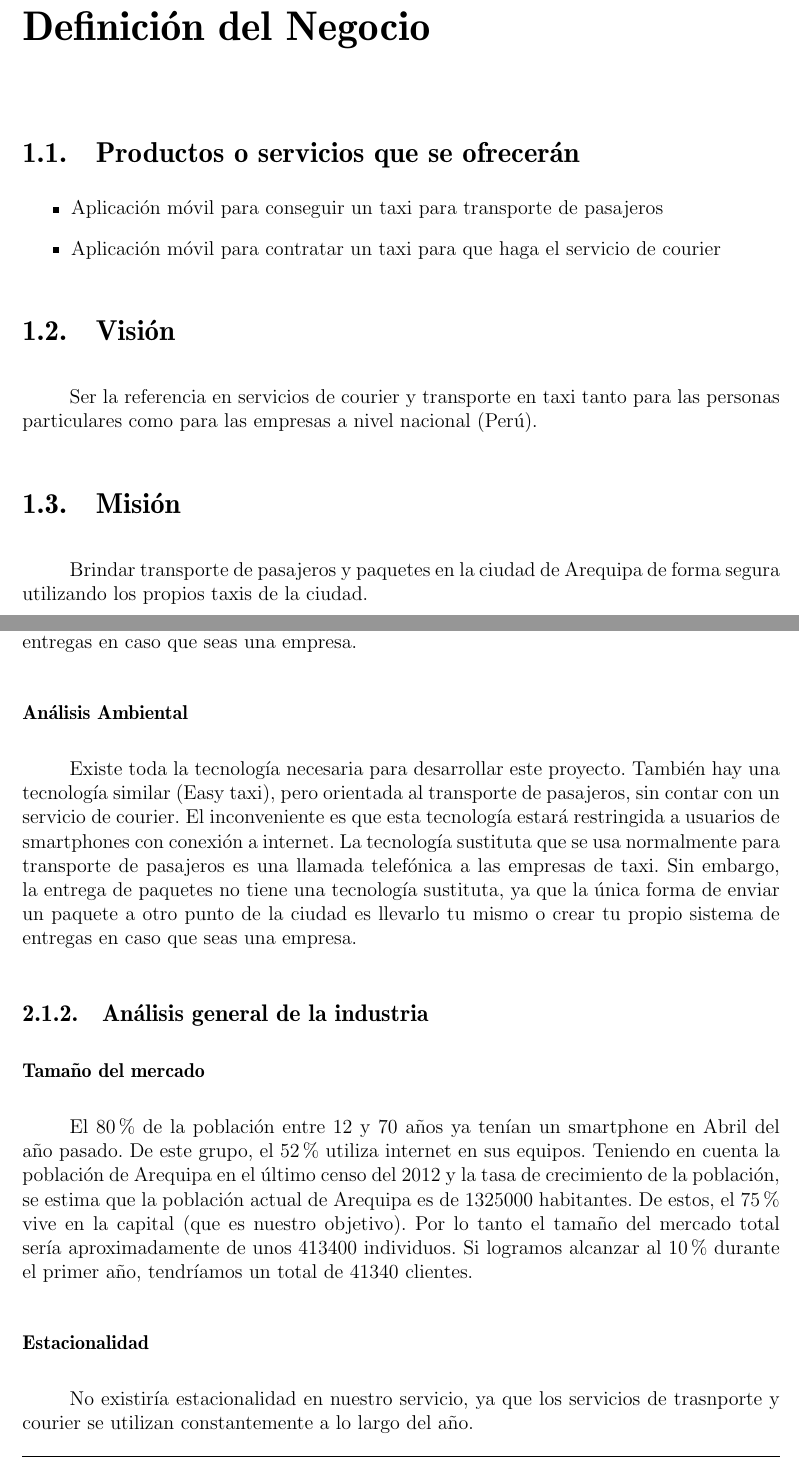
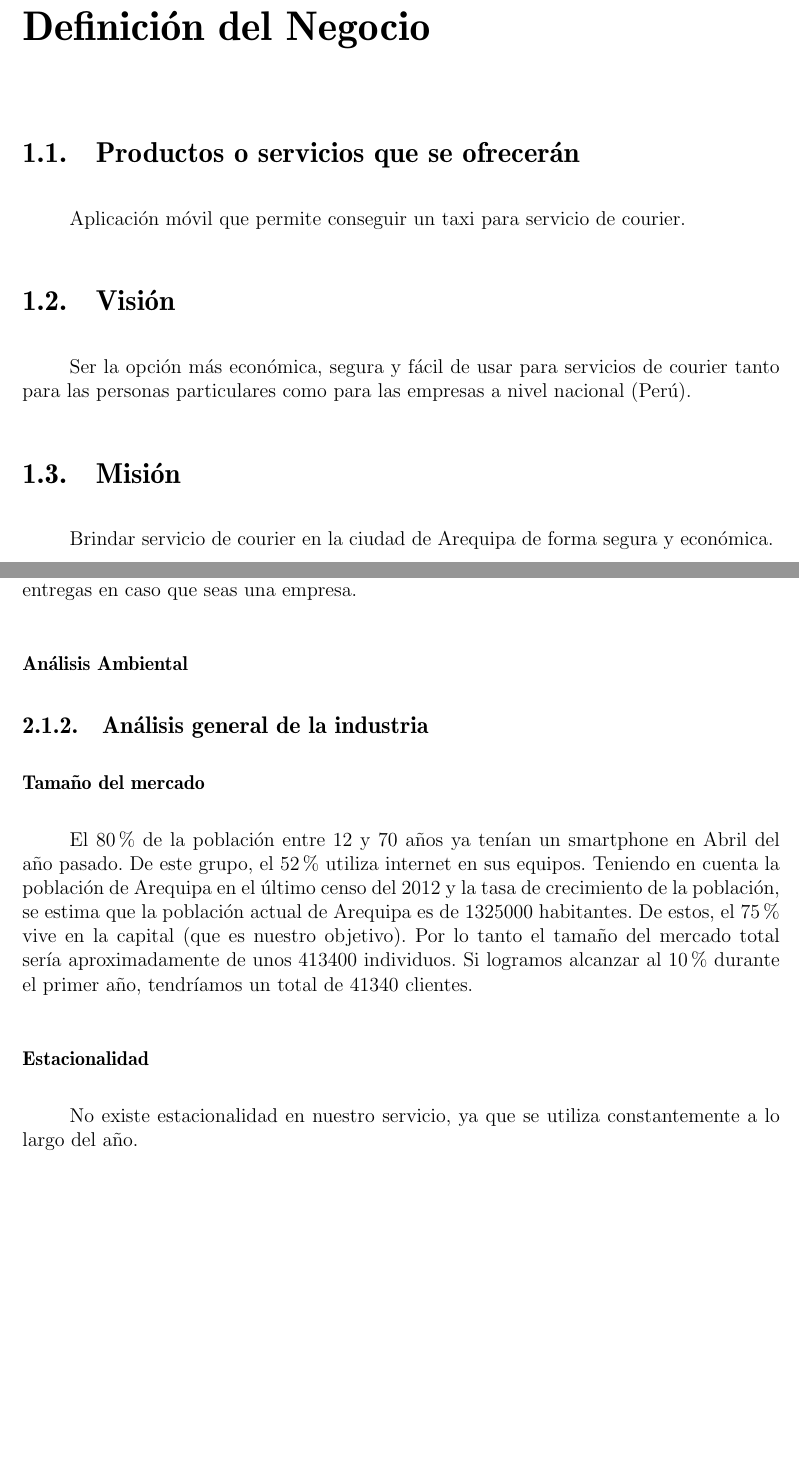
Before and after one commit to quique0194/Empresas2, a LaTeX book (main.tex, which reads Definicion_del_negocio.tex, Diagnostico_situacional.tex): two parts of pages 9 and 11 of 20, joined at a grey line, cut so that both start at the same text, the shorter picture padded with empty space. Compiled offline with pdfLaTeX.

Commit message:
Correcciones

```diff
--- a/Definicion_del_negocio.tex
+++ b/Definicion_del_negocio.tex
@@ -2,15 +2,13 @@
 
 \section{Productos o servicios que se ofrecerán}
 
-\begin{itemize}
-\item Aplicación móvil para conseguir un taxi para transporte de pasajeros
-\item Aplicación móvil para contratar un taxi para que haga el servicio de courier
-\end{itemize}
+Aplicación móvil que permite conseguir un taxi para servicio de courier.
+
 
 \section{Visión}
 
-Ser la referencia en servicios de courier y transporte en taxi tanto para las personas particulares como para las empresas a nivel nacional (Perú).
+Ser la opción más económica, segura y fácil de usar para servicios de courier tanto para las personas particulares como para las empresas a nivel nacional (Perú).
 
 \section{Misión}
 
-Brindar transporte de pasajeros y paquetes en la ciudad de Arequipa de forma segura utilizando los propios taxis de la ciudad.
+Brindar servicio de courier en la ciudad de Arequipa de forma segura y económica.
--- a/Diagnostico_situacional.tex
+++ b/Diagnostico_situacional.tex
@@ -5,81 +5,151 @@
 \subsection{Análisis del entorno}
 \subsubsection{Análisis Político}
 Actualmente en el Perú se tiene una legislación de libre mercado. A pesar de que nos encontramos en pleno proceso electoral, las propuestas de los dos candidatos restantes no alteraran este hecho. Debido a que nuestro emprendimiento es digital, no hay una entidad reguladora, más allá de los impuestos que hay que tributar. Actualmente se está poniendo énfasis en el financiamiento de proyectos tecnológicos, por lo que será relativamente sencillo levantar capital para el proyecto.
+% Politicas de transporte, de seguridad en los taxis
 
 \subsubsection{Análisis Económico}
 La situación económica del país ha mejorado en el presente año. Prueba de esto es que el PBI se ha incrementado en un 4.4\% en el primer trimestre del 2016. Más aún, en el área de servicios, se ha incrementado un 4.8\%. Por otro lado, el año pasado se aprobó una ley que incentiva a las empresas a invertir en tecnología, haciendo que sea posible deducir los gastos en tecnología hasta en un 175\% para el cálculo del IR.
+% Analisis economico de los servicios de courier y tecnologia
 
 \subsubsection{Análisis Social}
 La aceptación social de la tecnología también ha mejorado. Siendo que el número de usuarios de smartphones en el país se ha incrementado, sin embargo, esto sucede sólo en los centros urbanos. En los pueblos más alejados todavía no se asienta el uso de esta tecnología. El uso de dispositivos móviles es transversal a las clases sociales y a los estilos de vida. Finalmente, es importante notar que los consumidores prefieren descargar apps gratuitas.
+% costumbres de nuestra sociedad que pueden beneficiar o afectar la propuesta
+% servicios de delivery poco usados
+% desconfianza de la gente
 
 \subsubsection{Análisis Tecnológico}
 Existe toda la tecnología necesaria para desarrollar este proyecto. También hay una tecnología similar (Easy taxi), pero orientada al transporte de pasajeros, sin contar con un servicio de courier. El inconveniente es que esta tecnología estará restringida a usuarios de smartphones con conexión a internet. La tecnología sustituta que se usa normalmente para transporte de pasajeros es una llamada telefónica a las empresas de taxi. Sin embargo, la entrega de paquetes no tiene una tecnología sustituta, ya que la única forma de enviar un paquete a otro punto de la ciudad es llevarlo tu mismo o crear tu propio sistema de entregas en caso que seas una empresa.
+% la gente tiene smartphones que son nuestra plataforma tecnologica, taxistas con gps
+% que usaremos: servicios de amazon ec2, neo4j, google maps
+
 
 \subsubsection{Análisis Ambiental}
-Existe toda la tecnología necesaria para desarrollar este proyecto. También hay una tecnología similar (Easy taxi), pero orientada al transporte de pasajeros, sin contar con un servicio de courier. El inconveniente es que esta tecnología estará restringida a usuarios de smartphones con conexión a internet. La tecnología sustituta que se usa normalmente para transporte de pasajeros es una llamada telefónica a las empresas de taxi. Sin embargo, la entrega de paquetes no tiene una tecnología sustituta, ya que la única forma de enviar un paquete a otro punto de la ciudad es llevarlo tu mismo o crear tu propio sistema de entregas en caso que seas una empresa.
+% No hay, quiza el humo de los carros, pero nos vale verga
+% Podriamos optimizar el transporte y por lo tanto disminuir las emisiones de CO2
 
 
 \subsection{Análisis general de la industria}
 \subsubsection{Tamaño del mercado}
 El 80\% de la población entre 12 y 70 años ya tenían un smartphone en Abril del año pasado. De este grupo, el 52\% utiliza internet en sus equipos. Teniendo en cuenta la población de Arequipa en el último censo del 2012 y la tasa de crecimiento de la población, se estima que la población actual de Arequipa es de 1325000 habitantes. De estos, el 75\% vive en la capital (que es nuestro objetivo). Por lo tanto el tamaño del mercado total sería aproximadamente de unos 413400 individuos. Si logramos alcanzar al 10\% durante el primer año, tendríamos un total de 41340 clientes.
+% gráficos
+% aterrizarlo a la gente que usa servicio de courier
 
 \subsubsection{Estacionalidad}
-No existiría estacionalidad en nuestro servicio, ya que los servicios de trasnporte y courier se utilizan constantemente a lo largo del año.
+No existe estacionalidad en nuestro servicio, ya que se utiliza constantemente a lo largo del año.
 
 \subsubsection{Tendencias del sector}
 Actualmente la tendencia más difundida es salir a la calle y parar un taxi cualquiera, y en situaciones donde la seguridad es más importante, se llama a una empresa de confianza para que envíe un taxi al lugar acordado. Para la entrega de paquetes la tendencia es designar un lugar para que la otra persona lo recoja o llevarlo uno mismo. No existe un sistema de entregas interurbano. Aunque si existen sistemas de entregas a otros departamentos como Olva Courier, estos no realizan entregas entre 2 puntos distintos de la ciudad, el paquete que ellos entregan debe ser dejado y recogido en sus oficinas en 2 ciudades distintas.
+% llevar el paquete
+% recoger el paquete
+% enviar a alguien de confianza con el paquete
+% empresas: su propia forma de delivery
+
 
 \subsubsection{Crecimiento potencial}
 Contamos con dos formas de crecimiento potencial, la primera es captar más clientes en la ciudad de Arequipa y pasar de un 10\% que es la meta para el primer año a un 50\% en el año siguiente. Y la otra forma de crecimiento es expandirnos a más ciudades del país, siendo las más llamativas las ciudades de Lima y Trujillo.
 
 \subsubsection{Infraestructura}
 No se necesita infraestructura física, ya que se utilizará a los propios taxistas de la ciudad. Sólo hacen falta 2 aplicaciones móviles, una para los usuarios, que se distribuirá libremente, y otra para los taxistas, que se les otorgará luego de pasar por un proceso de verificación de identidad.
+% Infraestructura computacional
+% local donde se reciban reclamos, se verifiquen los taxistas
+% oficina de trabajo
 
 \subsubsection{Precios del sector}
 Los precios para las carreras de los taxis varían desde los 5 soles hasta los 20 aproximadamente. La idea es que para el transporte de paquetes los precios sean menores que el transporte de personas, ya que en un mismo taxi se pueden llevar varios paquetes o incluso un cliente.
+% precio de los taxis
+% precio del mandadito
+% precio de olva courier
+% precio de delivery
+% precio de taxitel courier
 
 \subsubsection{Márgenes de la industria}
 Se espera cobrar un 10\% del precio total pagado por los clientes. El otro 90\% se quedará con el taxista para su propio beneficio y mantención de su vehículo, así como el gasto de la gasolina.
+% cuanto ganan los taxistas
+% cuanto ganan olva courier, mandadito, taxitel, etc
 
 
 \subsection{Análisis de las fuerzas competitivas de la industria}
 
 \subsubsection{Proveedores y su poder de negociación}
 Los proveedores son las personas que impulsaran el negocio, en este caso nosotros mismos y taxistas varios, como también inversionistas de todo tipo que quieran invertir en el producto, para ampliar los parámetros de la empresa y llegar a la visión predispuesta anteriormente.
+% ver la cantidad de proveedores
+
 \subsubsection{Rivalidad entre las empresas que compiten en el mercado}
 La rivalidad se da por medio de la competencia, en este caso hay empresas pequeñas que ofrecen este servicio, pero no están avanzadas, o solo funcionan para pequeñas locaciones. Existe una empresa que es EASYTAXY que es lo mas acercado a nuestro producto pero, no brinda envió de paquetes, por lo que seria un punto a favor.
+% cuanta competencia hay, como captan clientes la competencia
+
 \subsubsection{Nuevos competidores y sus posibilidades de entrada}
 Con lo referente a la posibilidad de nuevos competidores esta abierta, ya que cualquiera puede acceder a este servicio y hacer una copia de este servicio, o incluso mejorarla, pero lo que les sera difícil es conseguir los clientes, y su confianza, por lo que muchos tenderán a cerrar.
+% barreras de entrada
+
 \subsubsection{Desarrollo de productos sustitutos}
 Frente a la posibilidad de fracaso del servicio brindado, se ve que  actualmente no se cuenta con un servicio serio de rutas en tiempo real de un servicio de transporte, por lo que bastaría con crear una aplicación, en donde  registre la placa del  vehículo en donde voy y otra persona podría ver donde estoy realmente.
+% que otros productos se pueden utilizar en lugar del nuestro
+% taxis, transporte publico, courier dentro de la empresa
+
 \subsubsection{Compradores y su poder de negociación}
 En este campo se da dos tipos de servicio:
 \begin{itemize}
     \item Envío de un paquete,las personas pagan por el servicio de taxi incluyendo la comisión de la empresa, por el servicio.
     \item Traslado de una persona, al igual que el anterior, la persona paga por el taxi y el servicio de la empresa, y todo esto manejado por tarjetas o por efectivo.
 \end{itemize}
+% cuantos compradores hay
+
 \section{Análisis interno}
 
 \subsection{Análisis AMOFHIT}
 \subsubsection{Administración y Gerencia}
 Los dueños de la empresa son personas sociables, amigables, y sobre todo exigentes con su trabajo, y en el posible caso de un incidente, todo estará completamente organizado, ya que se cuenta con una serie de conocimientos, que hagan posible, que todo funcione como debería ser.
+% cuatro fundadores: 2 computer science
+% un webon de marketing
+% un administrador pingon
+
 \subsubsection{Marketing y Ventas}
 El producto esta elaborado para personas entre 18 y 50 años aproximadamente, el servicio se hace lo mas cómodo posible para el cliente.
 En cuanto al precio varia, dependiendo de la distancia que se va a recorrer, y el nivel de seguridad que se necesita para trasladar ese producto.
 Con respecto a la plaza, se tomaría a partir del software ya existente como es el caso de EASYTAXI. Siempre habrá promociones, para poder entrar a las personas, y es que si no se construye un buen sistema, no se genera competitividad, solo así se ganara al cliente, y se hará que nuestro servicio sea de calidad.
+% publicidad
+% promociones
+% forma de ganar dinero: comisiones
 \subsubsection{Operaciones Logísticas}
 El costo del producto, viene dado por las horas hombre que se programo, la luz que se gasto,el celular que se compro para hacer las pruebas necesarias, la gasolina que se invirtió para movilizarse. Es por eso que el producto se vende dependiendo de que tan largo sea el recorrido, haciendo una valoración entre la gasolina, las horas hombre,mantenimiento del carro,a eso se le suma la seguridad, si el paquete es muy delicado, o muy valioso, implica un gasto adicional, ya que se pagaría a mas personas para que cuiden el paquete, y a eso se le adiciona los gasto indirectos como es el pago a las personas que trabajan en finanzas, en sistemas, en recursos humanos.
+% Como validar choferes
+% algoritmos
+% como funcionara el sistema gps de seguridad
+
 \subsubsection{Finanzas y Contabilidad}
 Al principio el trabajo estará dedicado a dos personas, quienes programaran el software, por lo que no habrá mucho problema, pero una vez que ya se haya programado  y ya la empresa este moviéndose se necesitara contratar un contador que declare a la sunat, por nuestros ingresos.
+% como nos vamos a financiar
+% capital de fundadores
+% recaudar capital semilla de inversores y concursos de startups
+
 \subsubsection{Recursos Humanos}
 No habrá preferencia por ningún trabajador, se le pagara lo que corresponde a cada uno, de acuerdo al labro desempeñado.Se tiene que conocer a cada trabajador, para fomentar un ambiente de familia, en donde cada uno se sienta parte de un todo. Los trabajadores tendrán incentivos, por una cierta cantidad de paquetes enviados con éxito, y los días importantes se celebraran en familia, Se organizara un día especial en el mes que sera de relajo y amenización entre todos.
+% como vamos a conseguir trabajadores: practicantes, bajo salario, medio tiempo
+% que perfil buscamos: tercio superior, con ganas de aprender
+
 \subsubsection{Sistema de información y Comunicaciones}
 Se llevara un control total desde que se hizo el contrato para llevar un producto, hasta que llega a su destino esto mediante un GPS o un sistema radial. Esto para un mejor control ante perdidas. Además con estos datos se hará un cuadro estadístico, para tener información de que tan bueno es nuestro servicio y mejorar en lo que sea necesario.
+% no se de q xuxa trata, investiga puto
+% taxis contaran con internet y GPS
+% las comunicaciones seran por medio de la aplicacion
+
 \subsubsection{Tecnología Investigación y desarrollo}
 Cuando comience el negocio, se tendrá un servidor que estará valorizado en 200 dolares, ya que tendrá gran capacidad, y a medida que pase el tiempo, se obtendrá mas servidores si es que es necesario, debido a la demanda del uso del software. Además se investigara la posibilidad de ampliar el negocio a otros sectores del Perú o de latino América, y la posibilidad de que el cliente pueda ver donde se encuentra su paquete en tiempo real.
+% como vamos a innovar
+% trabajos futuros: transporte de pasajeros, compartir taxi, integración con asistentes de voz (siri, cortana)
+
 \subsection{Recursos y capacidades de la empresa}
 Si bien hay varios tipos de recursos, a nivel físico, se tiene un ordenador pequeño, un par de celulares, dos laptops en donde se codificara el software, a nivel de recurso humano se tiene a dos personas por el momento, quienes codificaran el software, se espera que mas personas con movilidad se unan a esta causa, y a nivel organizativo por el momento se cuenta con dos personas, pero a medida que avance el tiempo y la marca sea reconocida se empezara a contratar mas personal administrativo que sean de ayuda a la organización.
+%tablita maricona, investiga puto gay
+
 \subsection{Ventaja competitiva actual}
 En el mercado, la mayor parte de personas usa un smartphone, por lo que se le es mas fácil pedir un servicio, pero esto es un problema cuando se trata de enviar un paquete, ya que la seguridad es un factor muy importante. Además existen varios software que hacen este tipo de cosas, pero no son muy reconocidas, lo que se busca es que este software ayude a las personas a tener un envió seguro de sus paquetes, y eso es lo generara una ventaja competitiva.
+% seguridad
+% barato
+% facil de usar: tanto como para clientes como para transportista
+
 \subsection{Estructura organizativa}
 Actualmente se cuenta con una estructura lineal, ya que el gerente es el dueño, y además es una pequeña empresa que, recién esta brotando inmediatamente después se contaría con una estructura mono funcional en donde solo se tenga un objetivo,enviar paquetes. Lo que se busca es una estructura mucho mas especifica que controle la gestión de los envíos a detalle o incluso mejorar el servicio, pero solo se lograra a medida que avance el tiempo y se vena resultados.
+% Cabeza 2 CEOs
+% areas de: marketing, desarrollo, relaciones transportistas
```
Also changed, not shown: Decisiones_estrategicas_de_marketing.tex (+5 -1 lines), Objetivos_y_analisis_estrategico.tex (+7 -1 lines), main.pdf, 1 other file.
